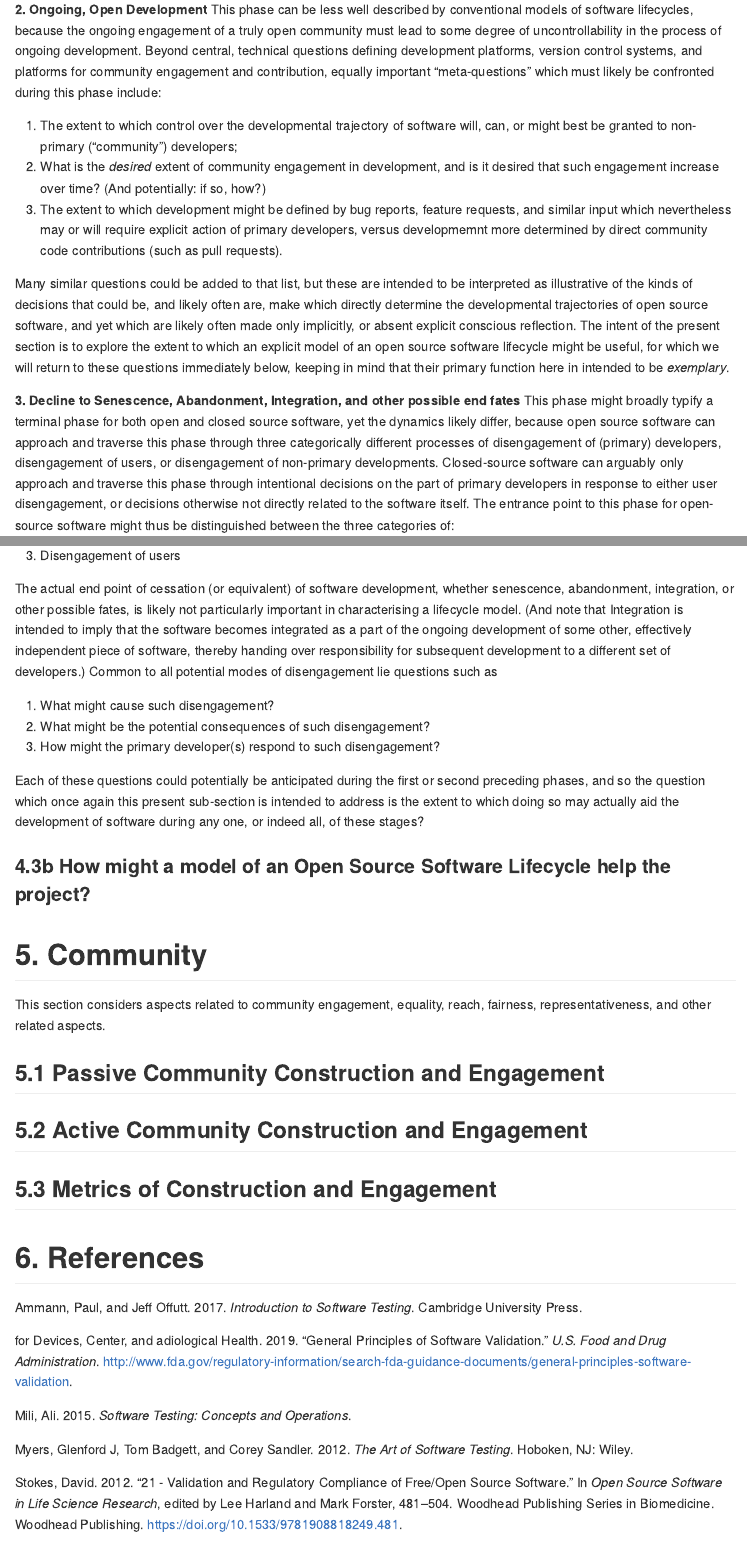
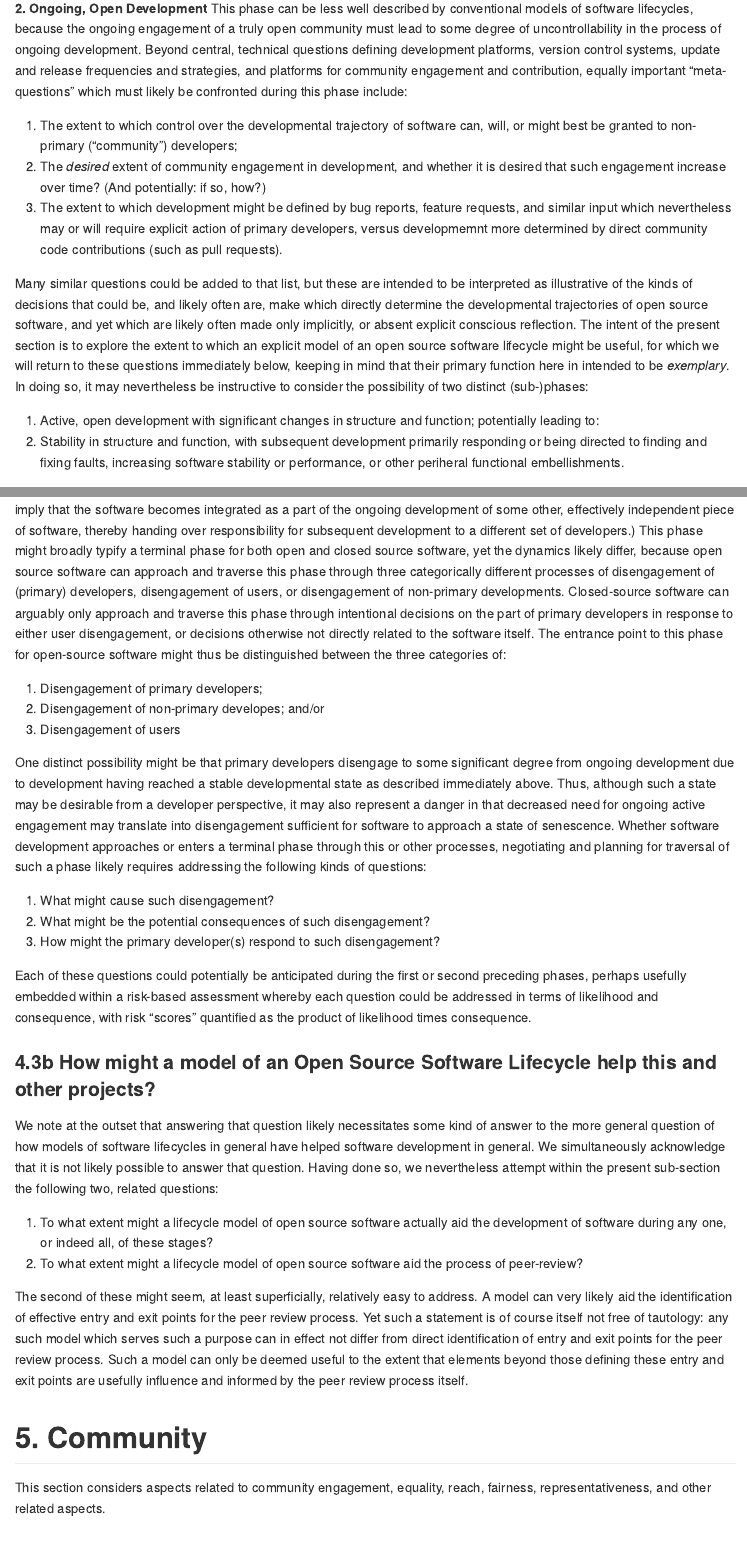
Before and after one commit to ropenscilabs/statistical-software, an R Markdown document (README.Rmd): the page in a window 1100 px wide, from 14790 px down before the commit and from 14670 px down after it, so that both start at the same text, and a second part further down, joined at a grey line. The pictures show the output file README.md that the author committed with the source, drawn offline in the style of GitHub.

Commit message:
more open source lifecycle stuff

```diff
--- a/README.Rmd
+++ b/README.Rmd
@@ -822,14 +813,15 @@ developer(s).
 conventional models of software lifecycles, because the ongoing engagement of
 a truly open community must lead to some degree of uncontrollability in the
 process of ongoing development. Beyond central, technical questions defining
-development platforms, version control systems, and platforms for community
-engagement and contribution, equally important "meta-questions" which must
-likely be confronted during this phase include:
+development platforms, version control systems, update and release frequencies
+and strategies, and platforms for community engagement and contribution,
+equally important "meta-questions" which must likely be confronted during this
+phase include:
 
 i. The extent to which control over the developmental trajectory of software
-   will, can, or might best be granted to non-primary ("community") developers;
-ii. What is the *desired* extent of community engagement in development, and is
-    it desired that such engagement increase over time? (And potentially: if
+   can, will, or might best be granted to non-primary ("community") developers;
+ii. The *desired* extent of community engagement in development, and whether it
+    is desired that such engagement increase over time? (And potentially: if
     so, how?)
 iii. The extent to which development might be defined by bug reports, feature
      requests, and similar input which nevertheless may or will require
@@ -844,17 +836,16 @@ or absent explicit conscious reflection. The intent of the present section is
 to explore the extent to which an explicit model of an open source software
 lifecycle might be useful, for which we will return to these questions
 immediately below, keeping in mind that their primary function here in intended
-to be *exemplary*.
+to be *exemplary*. In doing so, it may nevertheless be instructive to consider
+the possibility of two distinct (sub-)phases:
+
+i. Active, open development with significant changes in structure and function;
+   potentially leading to:
+ii. Stability in structure and function, with subsequent development primarily
+    responding or being directed to finding and fixing faults, increasing
+    software stability or performance, or other periheral functional
+    embellishments.
+
 
 
 **3. Decline to Senescence, Abandonment, Integration, and other possible end
-fates** This phase might broadly typify a terminal phase for both open and
-closed source software, yet the dynamics likely differ, because open source
-software can approach and traverse this phase through three categorically
-different processes of disengagement of (primary) developers, disengagement of
-users, or disengagement of non-primary developments. Closed-source software can
-arguably only approach and traverse this phase through intentional decisions on
-the part of primary developers in response to either user disengagement, or
-decisions otherwise not directly related to the software itself. The entrance
-point to this phase for open-source software might thus be distinguished
-between the three categories of:
@@ -861,29 +853,65 @@ between the three categories of:
+integrated as a part of the ongoing development of some other, effectively
+independent piece of software, thereby handing over responsibility for
+subsequent development to a different set of developers.)  This phase might
+broadly typify a terminal phase for both open and closed source software, yet
+the dynamics likely differ, because open source software can approach and
+traverse this phase through three categorically different processes of
+disengagement of (primary) developers, disengagement of users, or disengagement
+of non-primary developments. Closed-source software can arguably only approach
+and traverse this phase through intentional decisions on the part of primary
+developers in response to either user disengagement, or decisions otherwise not
+directly related to the software itself. The entrance point to this phase for
+open-source software might thus be distinguished between the three categories
+of:
 
 i. Disengagement of primary developers;
 ii. Disengagement of non-primary developes; and/or
 iii. Disengagement of users
 
-The actual end point of cessation (or equivalent) of software development,
-whether senescence, abandonment, integration, or other possible fates, is
-likely not particularly important in characterising a lifecycle model. (And
-note that Integration is intended to imply that the software becomes integrated
-as a part of the ongoing development of some other, effectively independent
-piece of software, thereby handing over responsibility for subsequent
-development to a different set of developers.) Common to all potential modes of
-disengagement lie questions such as
+One distinct possibility might be that primary developers disengage to some
+significant degree from ongoing development due to development having reached
+a stable developmental state as described immediately above. Thus, although
+such a state may be desirable from a developer perspective, it may also
+represent a danger in that decreased need for ongoing active engagement may
+translate into disengagement sufficient for software to approach a state of
+senescence. Whether software development approaches or enters a terminal phase
+through this or other processes, negotiating and planning for traversal of such
+a phase likely requires addressing the following kinds of questions:
 
 i. What might cause such disengagement?
 ii. What might be the potential consequences of such disengagement?
 iii. How might the primary developer(s) respond to such disengagement?
 
 Each of these questions could potentially be anticipated during the first or
-second preceding phases, and so the question which once again this present
-sub-section is intended to address is the extent to which doing so may actually
-aid the development of software during any one, or indeed all, of these stages?
+second preceding phases, perhaps usefully embedded within a risk-based
+assessment whereby each question could be addressed in terms of likelihood and
+consequence, with risk "scores" quantified as the product of likelihood times
+consequence.
 
 
-### 4.3b How might a model of an Open Source Software Lifecycle help the project?
 
+### 4.3b How might a model of an Open Source Software Lifecycle help this and other projects?
+
+We note at the outset that answering that question likely necessitates some
+kind of answer to the more general question of how models of software
+lifecycles in general have helped software development in general. We
+simultaneously acknowledge that it is not likely possible to answer that
+question. Having done so, we nevertheless attempt within the present
+sub-section the following two, related questions:
+
+1. To what extent might a lifecycle model of open source software actually aid
+   the development of software during any one, or indeed all, of these stages?
+2. To what extent might a lifecycle model of open source software aid the
+   process of peer-review?
+
+The second of these might seem, at least superficially, relatively easy to
+address. A model can very likely aid the identification of effective entry and
+exit points for the peer review process. Yet such a statement is of course
+itself not free of tautology: any such model which serves such a purpose can in
+effect not differ from direct identification of entry and exit points for the
+peer review process. Such a model can only be deemed useful to the extent that
+elements beyond those defining these entry and exit points are usefully
+influence and informed by the peer review process itself.
 
 # 5. Community
 
```
Also changed, not shown: README.md, README.Rmd (12 more changed lines).
